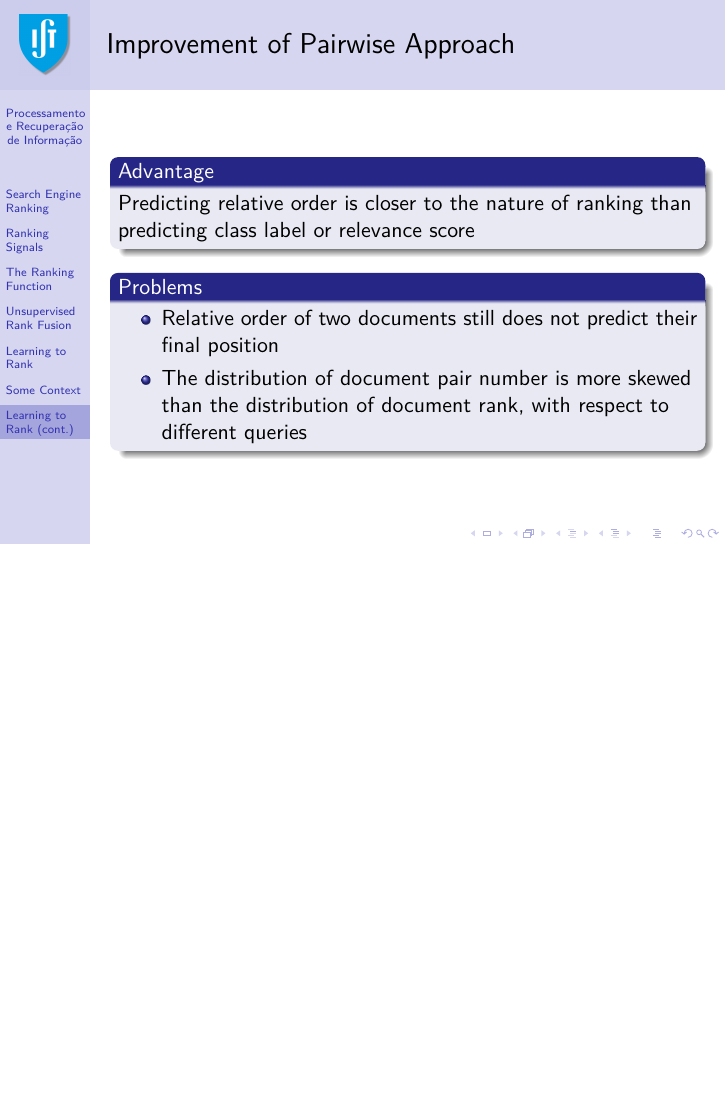
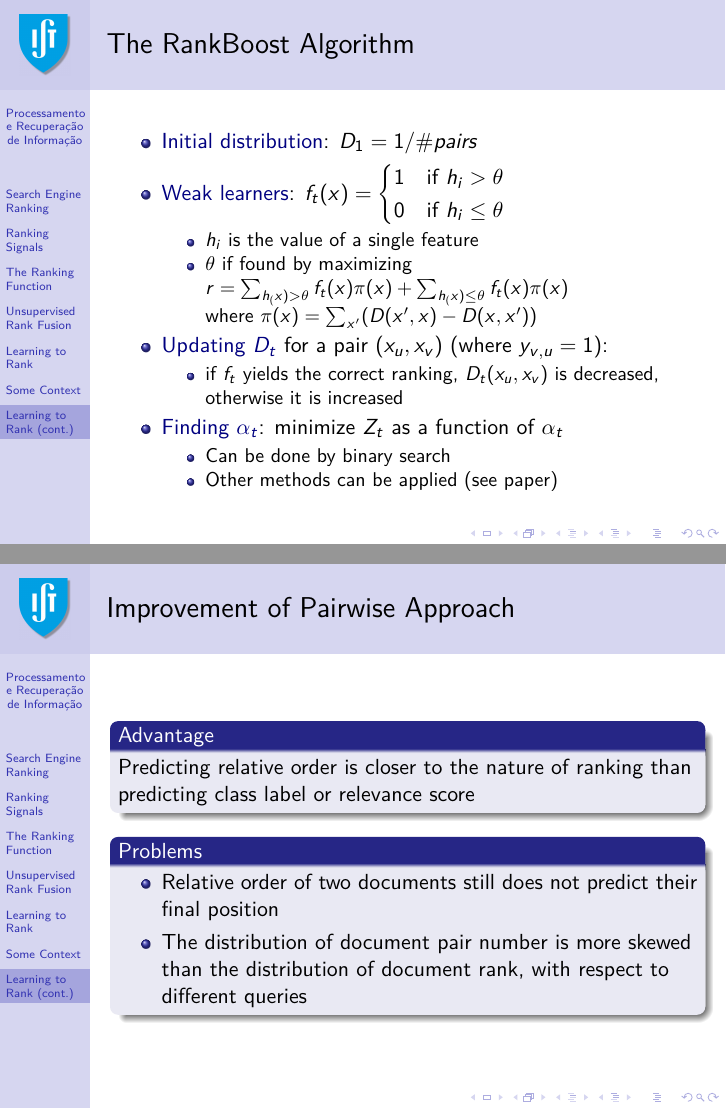
Before and after one commit to pavelcalado/pri1819, LaTeX slides (slides/09-l2r.tex): page 46 of 53 before the commit and pages 46 and 47 of 55 after it, the two joined at a grey line, the shorter picture padded with empty space. Compiled offline with pdfLaTeX.

Commit message:
Added an extra slide for rankboost and rankgp.

```diff
--- a/slides/09-l2r.tex
+++ b/slides/09-l2r.tex
@@ -688,6 +683,38 @@
 \end{frame}
 
 % http://jmlr.csail.mit.edu/papers/volume4/freund03a/freund03a.pdf
+
+\begin{frame}
+    \frametitle{The RankBoost Algorithm}
+
+    \begin{itemize}
+    \item \emph{Initial distribution}: $D_1 = 1/\#pairs$
+    \item \emph{Weak learners}:
+        $
+            f_t(x) =
+            \begin{cases}
+                1 & \text{if $h_i > \theta$} \\
+                0 & \text{if $h_i \leq \theta$}
+            \end{cases}
+$
+        \begin{itemize}
+        \item $h_i$ is the value of a single feature
+        \item $\theta$ if found by maximizing\\
+            $r = \sum_{h_(x)>\theta}f_t(x)\pi(x) + \sum_{h_(x)\leq\theta}f_t(x)\pi(x)$\\ % the algorithm (fig3) is in the paper
+            where $\pi(x) = \sum_{x'}(D(x',x)-D(x,x'))$
+        \end{itemize}
+    \item \emph{Updating $D_t$} for a pair $(x_u,x_v)$ (where $y_{v,u}=1$):
+        \begin{itemize}
+        \item if $f_t$ yields the correct ranking, $D_t(x_u,x_v)$ is decreased,
+            otherwise it is increased
+        \end{itemize}
+    \item \emph{Finding $\alpha_t$}: minimize $Z_t$ as a function of $\alpha_t$
+        \begin{itemize}
+        \item Can be done by binary search
+        \item Other methods can be applied (see paper)
+        \end{itemize}
+    \end{itemize}
+\end{frame}
 
 \begin{frame}
     \frametitle{Improvement of Pairwise Approach}
```
Also changed, not shown: slides/09-l2r.pdf, slides/09-l2r.tex (24 more changed lines).
